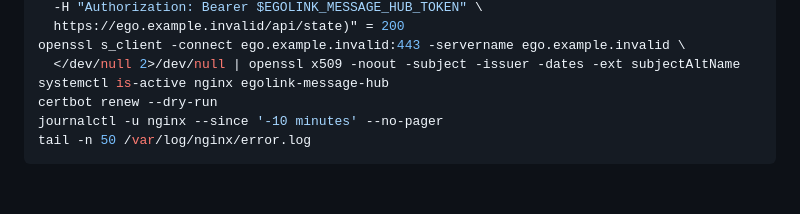
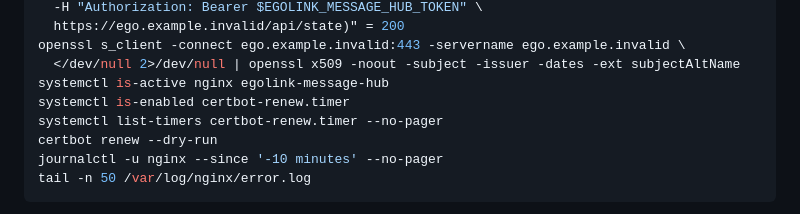
Before and after one commit to getegoai/egolink, a Markdown page: docs/operations/VPS_RUNBOOK.md, the part around the change. GitHub-like rendering; blank space fills up the shorter version.

Commit message:
docs(ops): verify certificate renewal schedule [D2]

```diff
--- a/docs/operations/VPS_RUNBOOK.md
+++ b/docs/operations/VPS_RUNBOOK.md
@@ -178,6 +178,8 @@ test "$(curl -sS -o /dev/null -w '%{http_code}' \
 openssl s_client -connect ego.example.invalid:443 -servername ego.example.invalid \
   </dev/null 2>/dev/null | openssl x509 -noout -subject -issuer -dates -ext subjectAltName
 systemctl is-active nginx egolink-message-hub
+systemctl is-enabled certbot-renew.timer
+systemctl list-timers certbot-renew.timer --no-pager
 certbot renew --dry-run
 journalctl -u nginx --since '-10 minutes' --no-pager
 tail -n 50 /var/log/nginx/error.log
```
